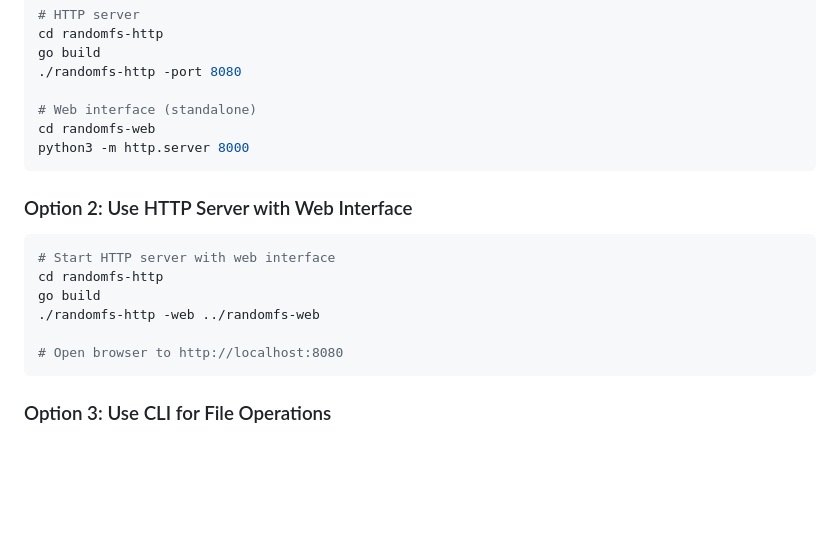
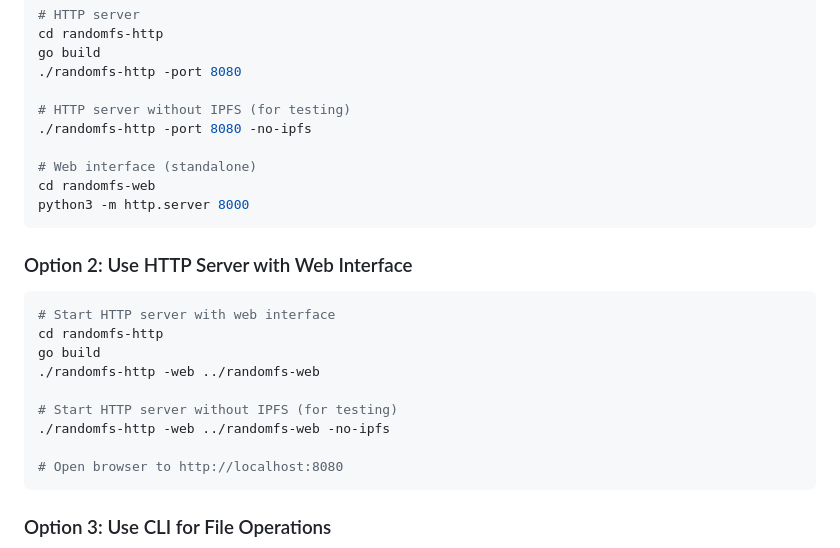
Before and after one commit to TheEntropyCollective/randomfs, a Markdown page: README.md, the part around the change. Drawn GitHub-style; blank space fills up the shorter version.

Commit message:
docs: update main README with IPFS-free mode examples

````diff
--- a/README.md
+++ b/README.md
@@ -61,6 +61,9 @@ cd randomfs-http
 go build
 ./randomfs-http -port 8080
 
+# HTTP server without IPFS (for testing)
+./randomfs-http -port 8080 -no-ipfs
+
 # Web interface (standalone)
 cd randomfs-web
 python3 -m http.server 8000
@@ -73,6 +76,9 @@ python3 -m http.server 8000
 cd randomfs-http
 go build
 ./randomfs-http -web ../randomfs-web
+
+# Start HTTP server without IPFS (for testing)
+./randomfs-http -web ../randomfs-web -no-ipfs
 
 # Open browser to http://localhost:8080
 ```
````
